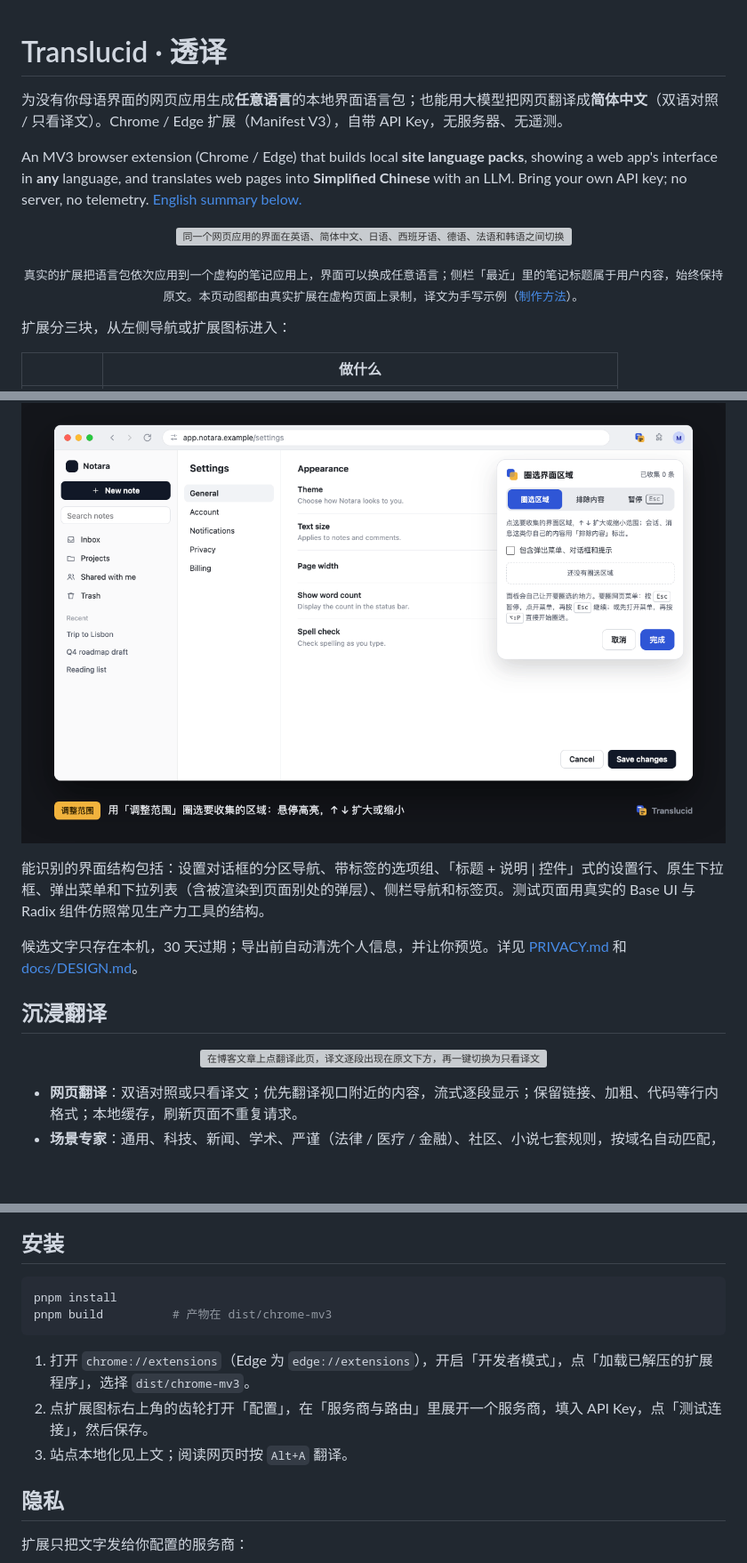
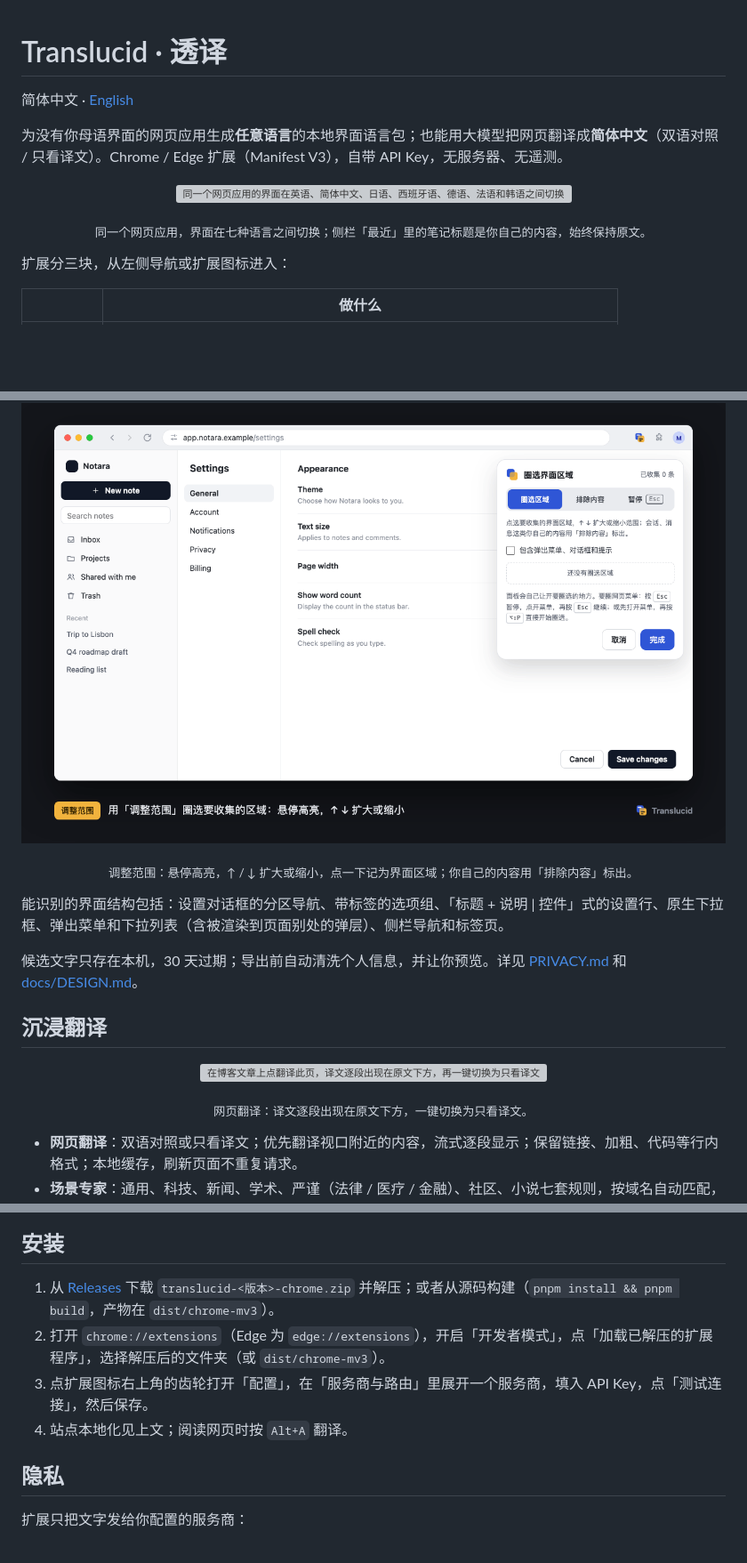
Before and after one commit to PIDEAN/translucid, a Markdown page: README.md, 3 parts joined by grey strips. Shown at 89% size. Rendered like a GitHub page; blank space fills up the shorter version; grey boxes are pictures that could not be loaded.

````diff
--- a/README.md
+++ b/README.md
@@ -1,13 +1,13 @@
 # Translucid · 透译
 
+简体中文 · [English](README.en.md)
+
 为没有你母语界面的网页应用生成**任意语言**的本地界面语言包；也能用大模型把网页翻译成**简体中文**（双语对照 / 只看译文）。Chrome / Edge 扩展（Manifest V3），自带 API Key，无服务器、无遥测。
-
-An MV3 browser extension (Chrome / Edge) that builds local **site language packs**, showing a web app's interface in **any** language, and translates web pages into **Simplified Chinese** with an LLM. Bring your own API key; no server, no telemetry. [English summary below.](#english)
 
 <p align="center">
   <img src="docs/images/languages.gif" width="880" alt="同一个网页应用的界面在英语、简体中文、日语、西班牙语、德语、法语和韩语之间切换">
 </p>
-<p align="center"><sub>真实的扩展把语言包依次应用到一个虚构的笔记应用上，界面可以换成任意语言；侧栏「最近」里的笔记标题属于用户内容，始终保持原文。本页动图都由真实扩展在虚构页面上录制，译文为手写示例（<a href="docs/media">制作方法</a>）。</sub></p>
+<p align="center"><sub>同一个网页应用，界面在七种语言之间切换；侧栏「最近」里的笔记标题是你自己的内容，始终保持原文。</sub></p>
 
 扩展分三块，从左侧导航或扩展图标进入：
 
@@ -52,8 +52,9 @@ An MV3 browser extension (Chrome / Edge) that builds local **site language packs
 <p align="center">
   <img src="docs/images/picker.gif" width="880" alt="圈选面板：悬停高亮，按上方向键扩大到整个侧栏并圈选；切到排除内容，把最近笔记列表标为排除；要圈的地方被面板挡住时面板让开">
 </p>
+<p align="center"><sub>调整范围：悬停高亮，↑ / ↓ 扩大或缩小，点一下记为界面区域；你自己的内容用「排除内容」标出。</sub></p>
 
-能识别的界面结构包括：设置对话框的分区导航、带标签的选项组、「标题 + 说明 | 控件」式的设置行、原生下拉框、弹出菜单和下拉列表（含被渲染到页面别处的弹层）、侧栏导航和标签页。测试页面用真实的 Base UI 与 Radix 组件仿照常见生产力工具的结构。
+能识别的界面结构包括：设置对话框的分区导航、带标签的选项组、「标题 + 说明 | 控件」式的设置行、原生下拉框、弹出菜单和下拉列表（含被渲染到页面别处的弹层）、侧栏导航和标签页。
 
 候选文字只存在本机，30 天过期；导出前自动清洗个人信息，并让你预览。详见 [PRIVACY.md](PRIVACY.md) 和 [docs/DESIGN.md](docs/DESIGN.md)。
 
@@ -62,6 +63,7 @@ An MV3 browser extension (Chrome / Edge) that builds local **site language packs
 <p align="center">
   <img src="docs/images/immersive.gif" width="880" alt="在博客文章上点翻译此页，译文逐段出现在原文下方，再一键切换为只看译文">
 </p>
+<p align="center"><sub>网页翻译：译文逐段出现在原文下方，一键切换为只看译文。</sub></p>
 
 - **网页翻译**：双语对照或只看译文；优先翻译视口附近的内容，流式逐段显示；保留链接、加粗、代码等行内格式；本地缓存，刷新页面不重复请求。
 - **场景专家**：通用、科技、新闻、学术、严谨（法律 / 医疗 / 金融）、社区、小说七套规则，按域名自动匹配，可编辑、导入导出。
@@ -78,14 +80,10 @@ An MV3 browser extension (Chrome / Edge) that builds local **site language packs
 
 ## 安装
 
-```bash
-pnpm install
-pnpm build          # 产物在 dist/chrome-mv3
-```
-
-1. 打开 `chrome://extensions`（Edge 为 `edge://extensions`），开启「开发者模式」，点「加载已解压的扩展程序」，选择 `dist/chrome-mv3`。
-2. 点扩展图标右上角的齿轮打开「配置」，在「服务商与路由」里展开一个服务商，填入 API Key，点「测试连接」，然后保存。
-3. 站点本地化见上文；阅读网页时按 `Alt+A` 翻译。
+1. 从 [Releases](https://github.com/PIDEAN/translucid/releases/latest) 下载 `translucid-<版本>-chrome.zip` 并解压；或者从源码构建（`pnpm install && pnpm build`，产物在 `dist/chrome-mv3`）。
+2. 打开 `chrome://extensions`（Edge 为 `edge://extensions`），开启「开发者模式」，点「加载已解压的扩展程序」，选择解压后的文件夹（或 `dist/chrome-mv3`）。
+3. 点扩展图标右上角的齿轮打开「配置」，在「服务商与路由」里展开一个服务商，填入 API Key，点「测试连接」，然后保存。
+4. 站点本地化见上文；阅读网页时按 `Alt+A` 翻译。
 
 ## 隐私
 
````
Also changed, not shown: other parts of README.md (+5 -36 lines), README.en.md (added, +170 -0 lines).
